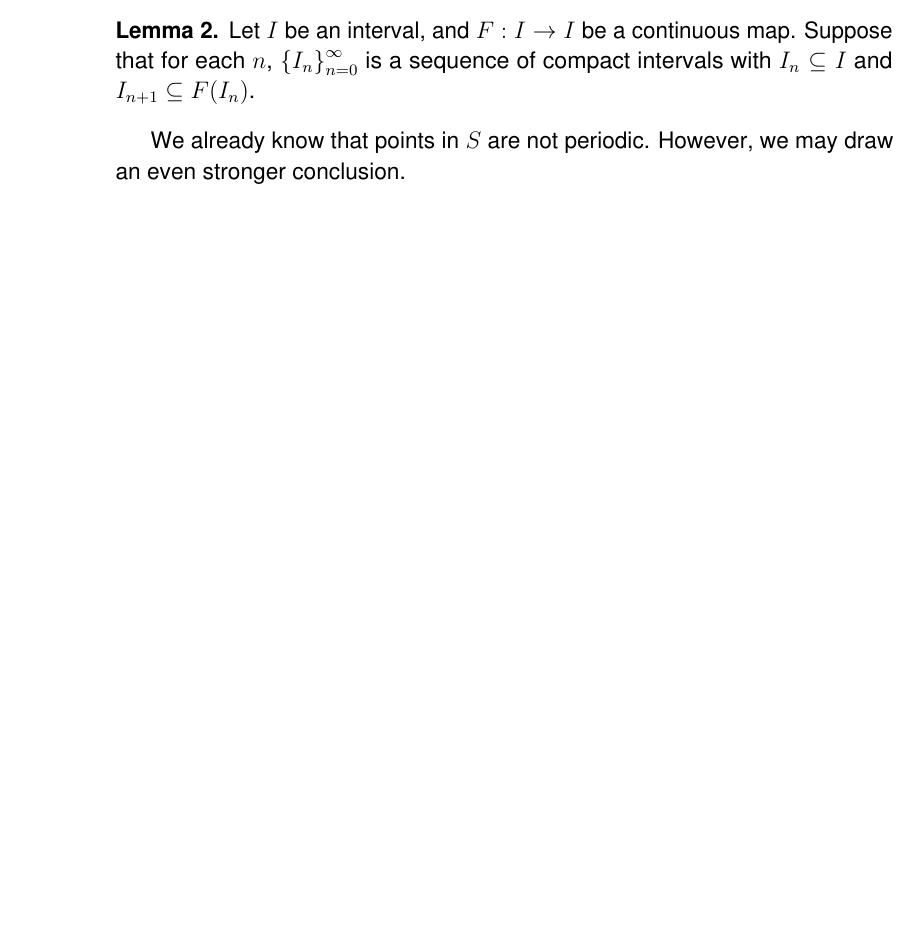
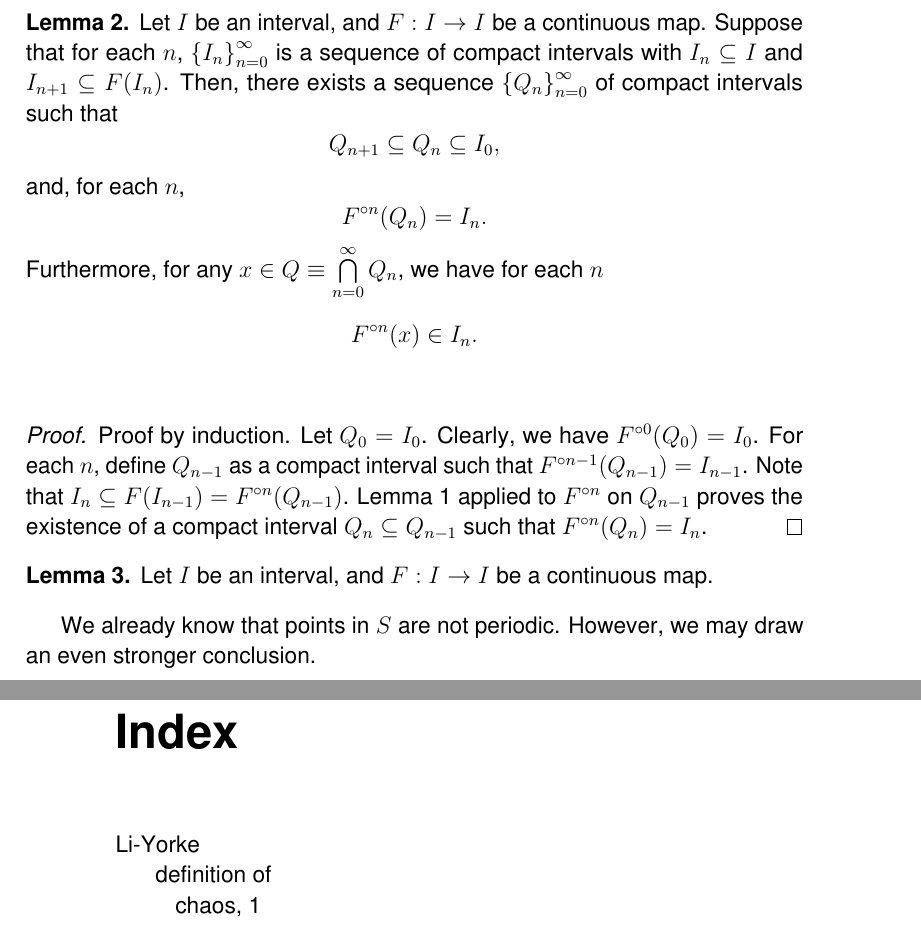
Before and after one commit to atkm/thesis, a LaTeX thesis (essays/li_yorke_defn/li_yorke_defn.tex): part of page 2 of 5 before the commit and two parts of pages 3 and 6 of 6 after it, the two joined at a grey line, cut so that both start at the same text, the shorter picture padded with empty space. Compiled offline with pdfLaTeX.

Commit message:
lemmas for li yorke

```diff
--- a/essays/li_yorke_defn/li_yorke_defn.tex
+++ b/essays/li_yorke_defn/li_yorke_defn.tex
@@ -77,9 +78,34 @@ We shall start with proving three lemmas.
 \begin{lemma}
   Let $I$ be an interval, and $F: I\to I$ be a continuous map.
   Suppose that for each $n$, $\seq{I_n}{\infty}{n=0}$ is a sequence of compact intervals with $I_n \subseteq I$ and $I_{n+1} \subseteq F(I_n)$.
+  Then, there exists a sequence $\seq{Q_n}{\infty}{n=0}$ of compact intervals such that
+  \begin{equation*}
+    Q_{n+1} \subseteq Q_{n} \subseteq I_0,
+  \end{equation*}
+and, for each $n$,
+  \begin{equation*}
+    \itr{F}{n}(Q_n) = I_n.
+  \end{equation*}
+  Furthermore, for any $x \in Q \equiv \bigcap\limits_{n=0}^{\infty}Q_n$, we have for each $n$
+  \begin{equation*}
+    \itr{F}{n}(x) \in I_n.
+  \end{equation*}
   \label{lem:liyorke2}
+  %%%
+  \begin{proof}
+    Proof by induction.
+    Let $Q_0 = I_0$.
+    Clearly, we have $\itr{F}{0}(Q_0) = I_0$.
+    For each $n$, define $Q_{n-1}$ as a compact interval such that $\itr{F}{n-1}(Q_{n-1}) = I_{n-1}$.
+    Note that $I_n \subseteq F(I_{n-1}) = \itr{F}{n}(Q_{n-1})$.
+    Lemma~\ref{lem:liyorke1} applied to $\itr{F}{n}$ on $Q_{n-1}$ proves the existence of a compact interval $Q_n \subseteq Q_{n-1}$ such that $\itr{F}{n}(Q_n) = I_n$.
+  \end{proof}
 \end{lemma}
 
+\begin{lemma}
+  Let $I$ be an interval, and $F: I\to I$ be a continuous map.
+  \label{lem:liyorke3}
+\end{lemma}
 We already know that points in $S$ are not periodic.
 However, we may draw an even stronger conclusion.
 \begin{theorem}
```
Also changed, not shown: essays/li_yorke_defn/li_yorke_defn.tex (1 more changed lines).
